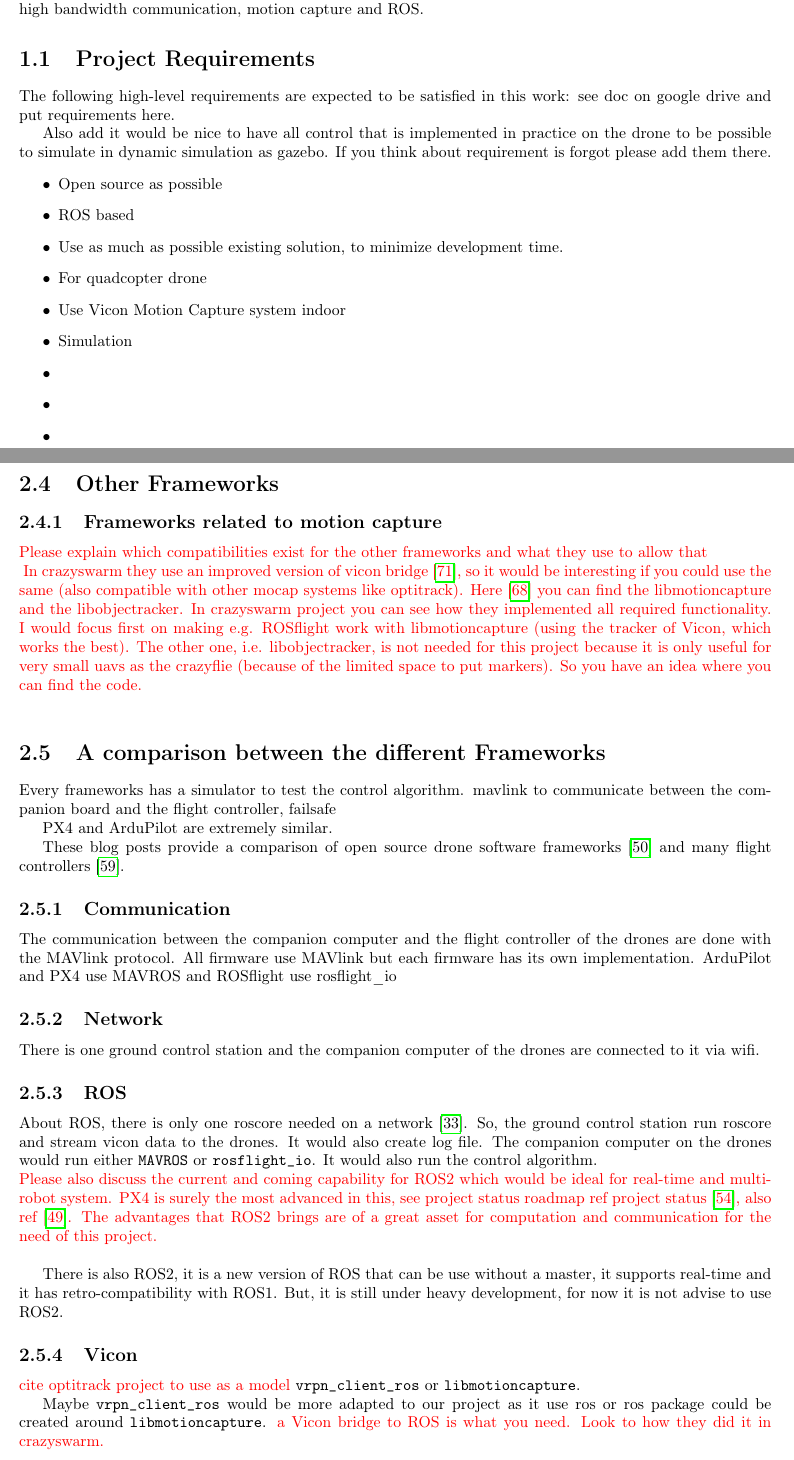
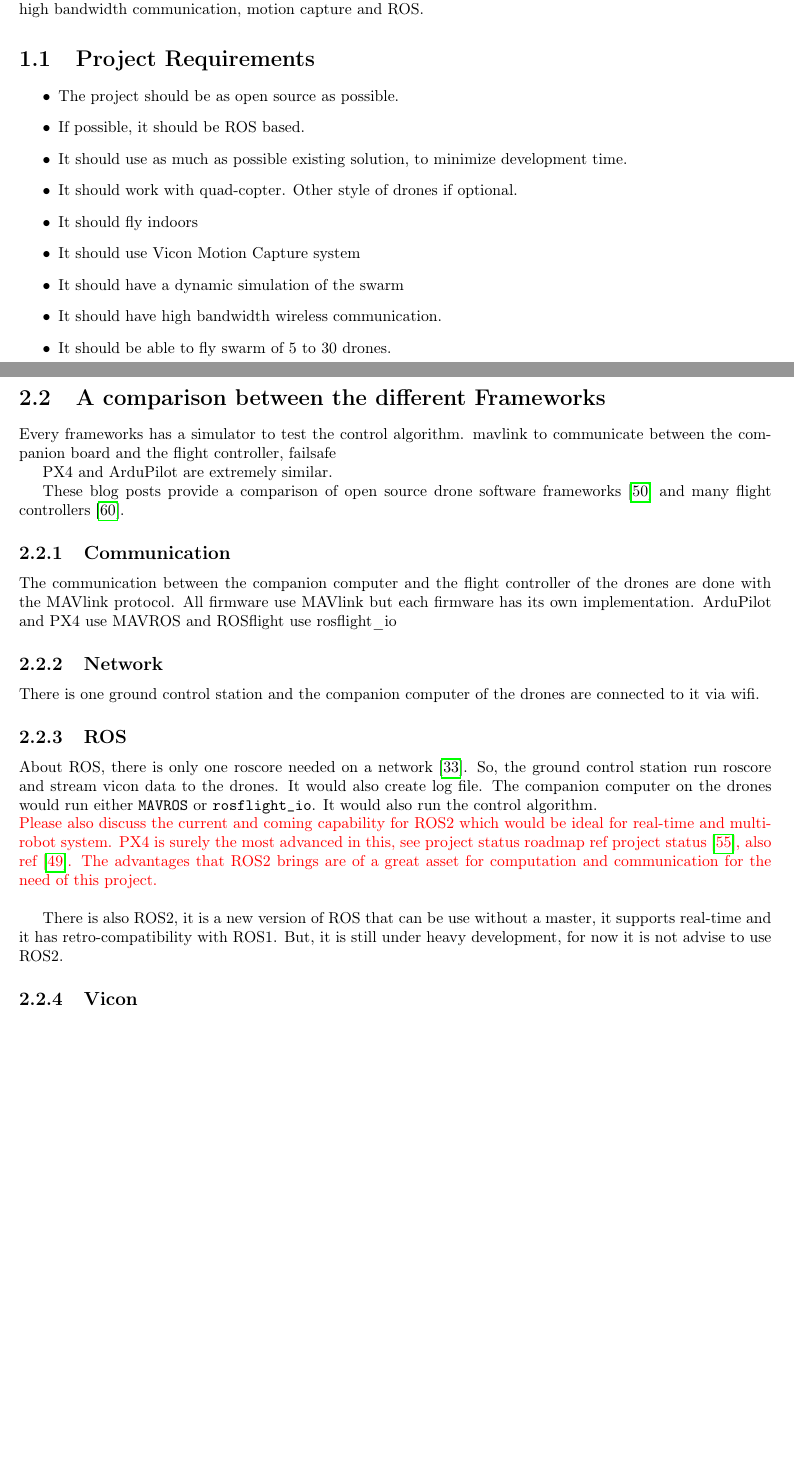
Before and after one commit to JonathanPlasse/internship_report_2a, a LaTeX document (main.tex, which reads 1_introduction.tex, 2_state_of_the_art.tex): two parts of pages 6 and 8 of 48, joined at a grey line, cut so that both start at the same text, the shorter picture padded with empty space. Compiled offline with pdfLaTeX.

Commit message:
Add project requirements in introduction

```diff
--- a/1_introduction.tex
+++ b/1_introduction.tex
@@ -7,17 +7,14 @@
 
 
 \section{Project Requirements}
-The following high-level requirements are expected to be satisfied in this work: see doc on google drive and put requirements here.
-
-Also add it would be nice to have all control that is implemented in practice on the drone to be possible to simulate in dynamic simulation as gazebo. If you think about requirement is forgot please add them there.
 \begin{itemize}
-    \item Open source as possible
-    \item ROS based
-    \item Use as much as possible existing solution, to minimize development time.
-    \item For quadcopter drone
-    \item Use Vicon Motion Capture system indoor
-    \item Simulation
-    \item
-    \item
-    \item
+    \item The project should be as open source as possible.
+    \item If possible, it should be ROS based.
+    \item It should use as much as possible existing solution, to minimize development time.
+    \item It should work with quad-copter. Other style of drones if optional.
+    \item It should fly indoors
+    \item It should use Vicon Motion Capture system
+    \item It should have a dynamic simulation of the swarm
+    \item It should have high bandwidth wireless communication.
+    \item It should be able to fly swarm of 5 to 30 drones.
 \end{itemize}
--- a/2_state_of_the_art.tex
+++ b/2_state_of_the_art.tex
@@ -47,12 +48,6 @@
 PX4 also have a SITL simulator.
 
 It should be possible to directly control the speed of the motors \cite{px4_low_level_control}.
-
-
-\section{Other Frameworks}
-\subsection{Frameworks related to motion capture}
-{\color{red}Please explain which compatibilities exist for the other frameworks and what they use to allow that \\}
-{\color{red}In crazyswarm they use an improved version of vicon bridge \cite{ros_wiki_vicon_bridge}, so it would be interesting if you could use the same (also compatible with other mocap systems like optitrack). Here \cite{github_usc_actlab} you can find the libmotioncapture and the libobjectracker. In crazyswarm project you can see how they implemented all required functionality. I would focus first on making e.g. ROSflight work with libmotioncapture (using the tracker of Vicon, which works the best). The other one, i.e. libobjectracker, is not needed for this project because it is only useful for very small uavs as the crazyflie (because of the limited space to put markers). So you have an idea where you can find the code.\\}
 
 \section{A comparison between the different Frameworks}
 Every frameworks has a simulator to test the control algorithm.
@@ -78,8 +73,3 @@
 There is also ROS2, it is a new version of ROS that can be use without a master, it supports real-time and it has retro-compatibility with ROS1. But, it is still under heavy development, for now it is not advise to use ROS2.
 
 \subsection{Vicon}
-{\color{red} cite optitrack project to use as a model}
-\texttt{vrpn\_client\_ros} or \texttt{libmotioncapture}.
-
-Maybe \texttt{vrpn\_client\_ros} would be more adapted to our project as it use ros or ros package could be created around \texttt{libmotioncapture}.
-{\color{red}a Vicon bridge to ROS is what you need. Look to how they did it in crazyswarm.}
```
Also changed, not shown: 6_extensions.tex (+3 -1 lines), website.bib (+18 -6 lines), 2_state_of_the_art.tex (20 more changed lines).
